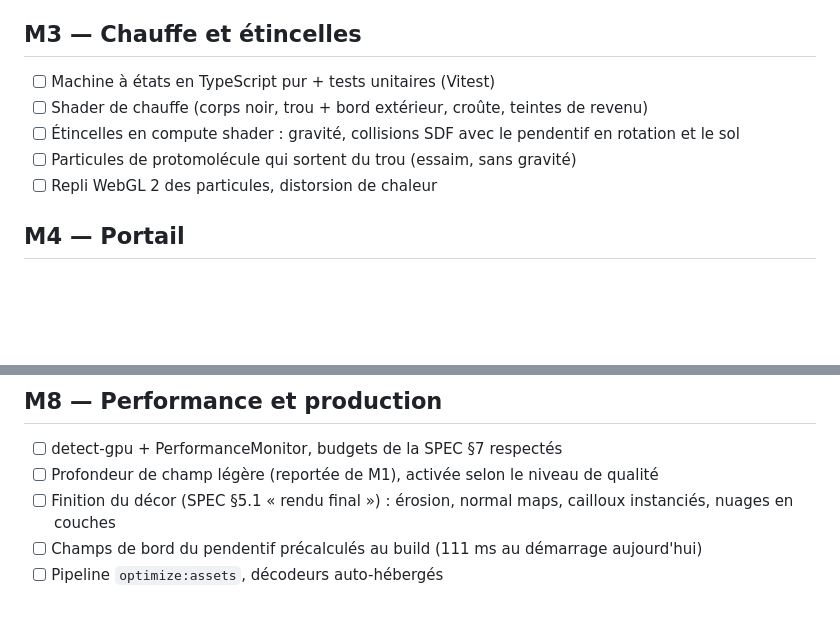
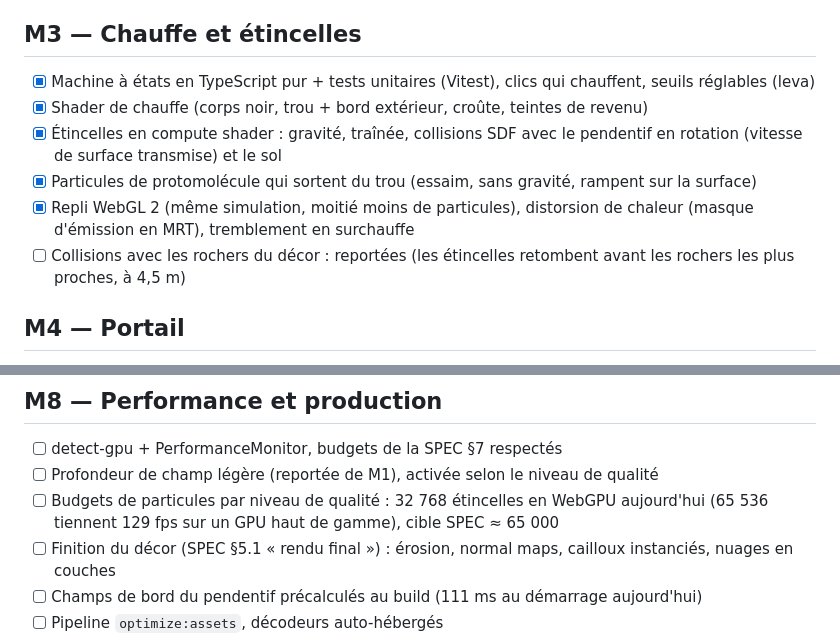
Before and after one commit to Calixteair/portfolio, a Markdown page: docs/ROADMAP.md, 2 parts joined by grey strips. Drawn GitHub-style; blank space fills up the shorter version.

Commit message:
docs: check off M3 in the roadmap
Record N = 2 turns, decor collisions deferred, and particle budgets per
quality level for M8.

Co-Authored-By: Claude Opus 5.5 <noreply@anthropic.com>
Claude-Session: https://claude.ai/code/session_011ne9DkG3ZDq7dWqi5tyz4P

```diff
--- a/docs/ROADMAP.md
+++ b/docs/ROADMAP.md
@@ -32,11 +32,12 @@ Coche les critères au fur et à mesure : ce fichier sert aussi de mémoire de l
 
 ## M3 — Chauffe et étincelles
 
-- [ ] Machine à états en TypeScript pur + tests unitaires (Vitest)
-- [ ] Shader de chauffe (corps noir, trou + bord extérieur, croûte, teintes de revenu)
-- [ ] Étincelles en compute shader : gravité, collisions SDF avec le pendentif en rotation et le sol
-- [ ] Particules de protomolécule qui sortent du trou (essaim, sans gravité)
-- [ ] Repli WebGL 2 des particules, distorsion de chaleur
+- [x] Machine à états en TypeScript pur + tests unitaires (Vitest), clics qui chauffent, seuils réglables (leva)
+- [x] Shader de chauffe (corps noir, trou + bord extérieur, croûte, teintes de revenu)
+- [x] Étincelles en compute shader : gravité, traînée, collisions SDF avec le pendentif en rotation (vitesse de surface transmise) et le sol
+- [x] Particules de protomolécule qui sortent du trou (essaim, sans gravité, rampent sur la surface)
+- [x] Repli WebGL 2 (même simulation, moitié moins de particules), distorsion de chaleur (masque d'émission en MRT), tremblement en surchauffe
+- [ ] Collisions avec les rochers du décor : reportées (les étincelles retombent avant les rochers les plus proches, à 4,5 m)
 
 ## M4 — Portail
 
@@ -64,6 +65,7 @@ Coche les critères au fur et à mesure : ce fichier sert aussi de mémoire de l
 
 - [ ] detect-gpu + PerformanceMonitor, budgets de la SPEC §7 respectés
 - [ ] Profondeur de champ légère (reportée de M1), activée selon le niveau de qualité
+- [ ] Budgets de particules par niveau de qualité : 32 768 étincelles en WebGPU aujourd'hui (65 536 tiennent 129 fps sur un GPU haut de gamme), cible SPEC ≈ 65 000
 - [ ] Finition du décor (SPEC §5.1 « rendu final ») : érosion, normal maps, cailloux instanciés, nuages en couches
 - [ ] Champs de bord du pendentif précalculés au build (111 ms au démarrage aujourd'hui)
 - [ ] Pipeline `optimize:assets`, décodeurs auto-hébergés
```
Also changed, not shown: docs/SPEC.md (+2 -2 lines).
